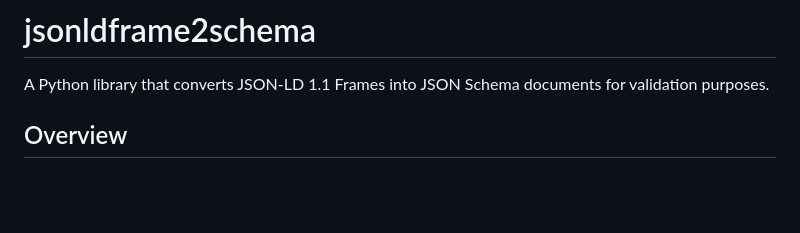
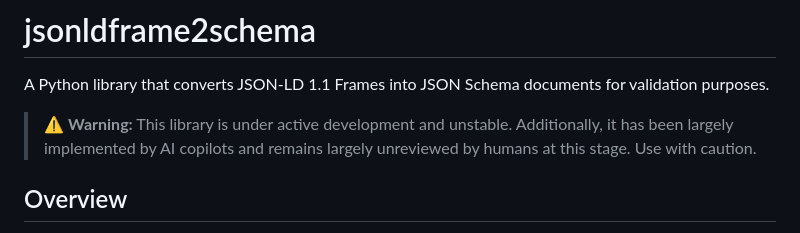
Before and after one commit to jeswr/jsonldframe2schema, a Markdown page: README.md, the part around the change. Rendered like a GitHub page; blank space fills up the shorter version.

Commit message:
feat: add caution

```diff
--- a/README.md
+++ b/README.md
@@ -1,6 +1,8 @@
 # jsonldframe2schema
 
 A Python library that converts JSON-LD 1.1 Frames into JSON Schema documents for validation purposes.
+
+> ⚠️ **Warning:** This library is under active development and unstable. Additionally, it has been largely implemented by AI copilots and remains largely unreviewed by humans at this stage. Use with caution.
 
 ## Overview
 
```
